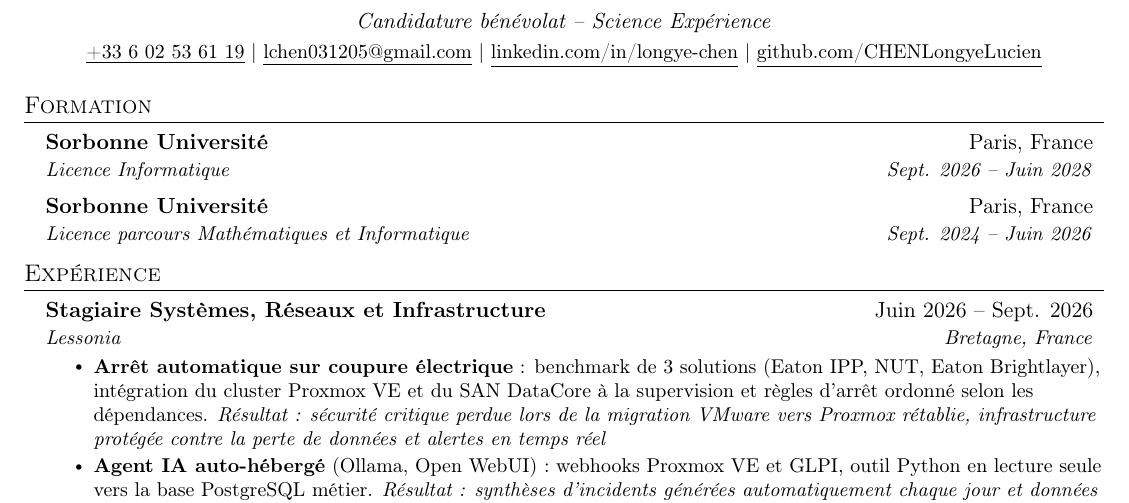
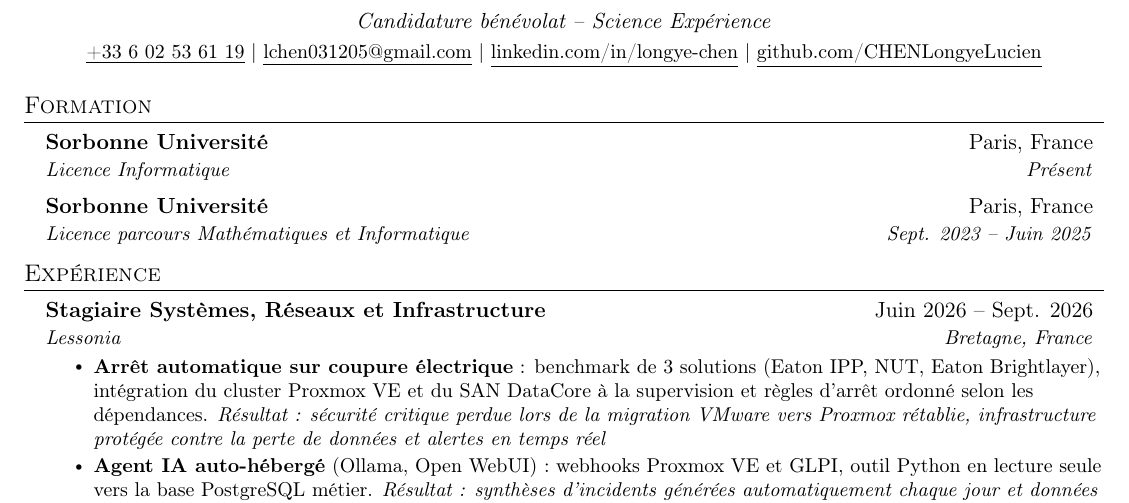
Before and after one commit to CHENLongyeLucien/Longye_Chen_cv, a LaTeX CV (Longye_Chen_cv.tex): part of the page, cut so that both start at the same text. Compiled offline with pdfLaTeX.

Commit message:
Update education dates in CV

```diff
--- a/Longye_Chen_cv.tex
+++ b/Longye_Chen_cv.tex
@@ -128,10 +128,10 @@
   \resumeSubHeadingListStart
     \resumeSubheading
       {Sorbonne Université}{Paris, France}
-      {Licence Informatique}{Sept. 2026 -- Juin 2028}
+      {Licence Informatique}{Présent}
     \resumeSubheading
       {Sorbonne Université}{Paris, France}
-      {Licence parcours Mathématiques et Informatique}{Sept. 2024 -- Juin 2026}
+      {Licence parcours Mathématiques et Informatique}{Sept. 2023 -- Juin 2025}
   \resumeSubHeadingListEnd
 
 
```
